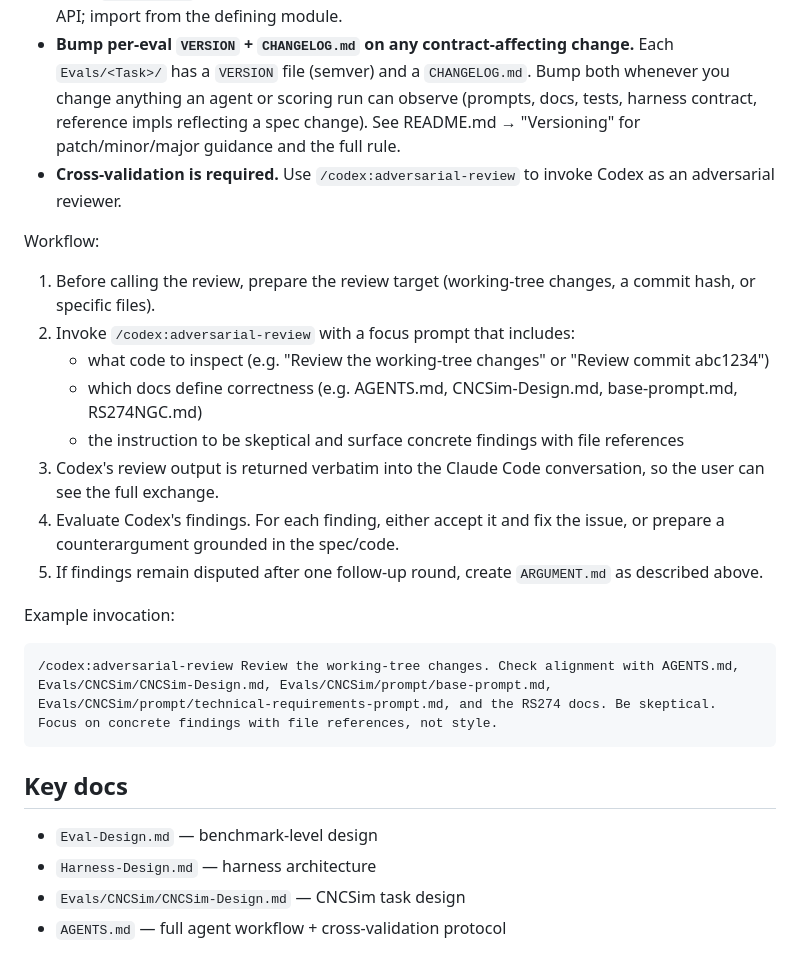
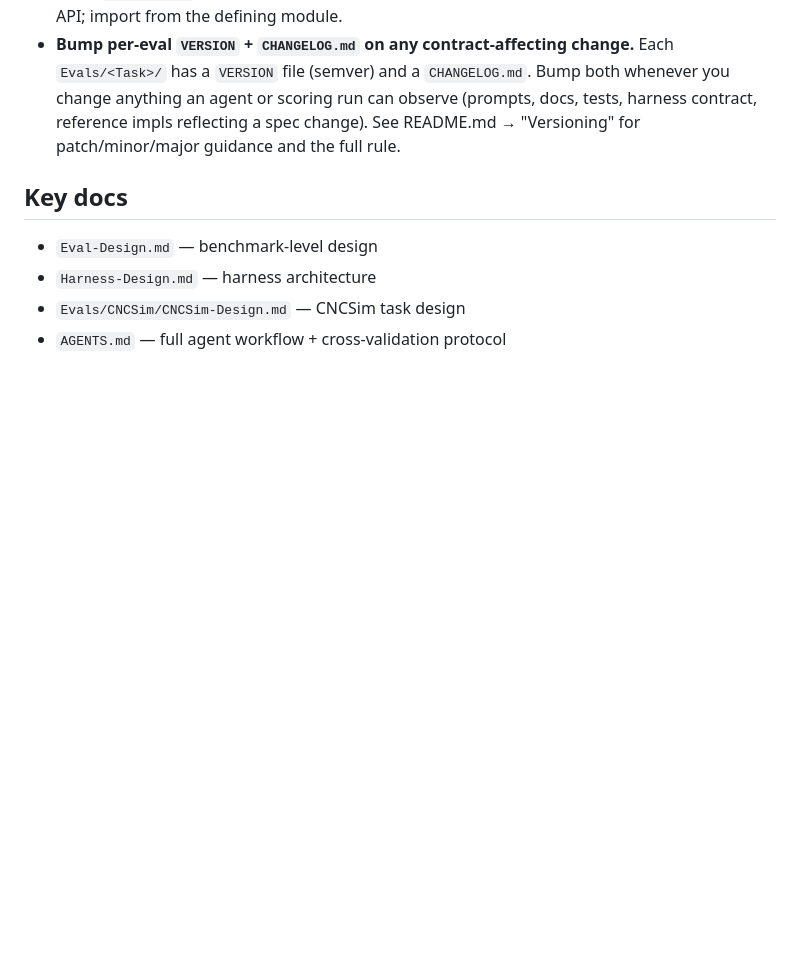
Before and after one commit to mknutso-2/CLISpecBench, a Markdown page: CLAUDE.md, the part around the change. Rendered like a GitHub page; blank space fills up the shorter version.

Commit message:
Remove cross-validation workflow details from CLAUDE.md

````diff
--- a/CLAUDE.md
+++ b/CLAUDE.md
@@ -51,24 +51,6 @@ Single test: `pytest path/to/test_file.py::test_name`. Pytest markers `docker` a
 - **Pyright is strict** for `src` and the eval test dirs. After editing Python, run Ruff *and* Pyright explicitly — VS Code save actions don't fire on agent edits.
 - **Keep `__init__.py` minimal.** Don't re-export from package roots unless it's an intentional public API; import from the defining module.
 - **Bump per-eval `VERSION` + `CHANGELOG.md` on any contract-affecting change.** Each `Evals/<Task>/` has a `VERSION` file (semver) and a `CHANGELOG.md`. Bump both whenever you change anything an agent or scoring run can observe (prompts, docs, tests, harness contract, reference impls reflecting a spec change). See README.md → "Versioning" for patch/minor/major guidance and the full rule.
-- **Cross-validation is required.** Use `/codex:adversarial-review` to invoke Codex as an adversarial reviewer.
-
-Workflow:
-
-1. Before calling the review, prepare the review target (working-tree changes, a commit hash, or specific files).
-2. Invoke `/codex:adversarial-review` with a focus prompt that includes:
-   - what code to inspect (e.g. "Review the working-tree changes" or "Review commit abc1234")
-   - which docs define correctness (e.g. AGENTS.md, CNCSim-Design.md, base-prompt.md, RS274NGC.md)
-   - the instruction to be skeptical and surface concrete findings with file references
-3. Codex's review output is returned verbatim into the Claude Code conversation, so the user can see the full exchange.
-4. Evaluate Codex's findings. For each finding, either accept it and fix the issue, or prepare a counterargument grounded in the spec/code.
-5. If findings remain disputed after one follow-up round, create `ARGUMENT.md` as described above.
-
-Example invocation:
-```
-/codex:adversarial-review Review the working-tree changes. Check alignment with AGENTS.md, Evals/CNCSim/CNCSim-Design.md, Evals/CNCSim/prompt/base-prompt.md, Evals/CNCSim/prompt/technical-requirements-prompt.md, and the RS274 docs. Be skeptical. Focus on concrete findings with file references, not style.
-```
-
 ## Key docs
 
 - `Eval-Design.md` — benchmark-level design
````
